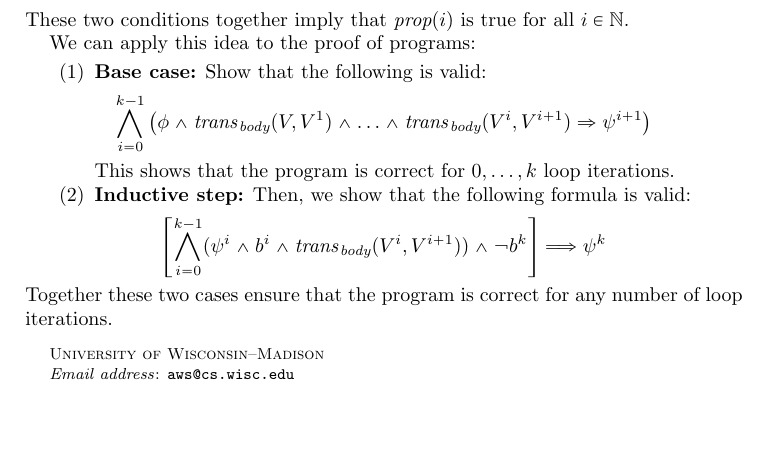
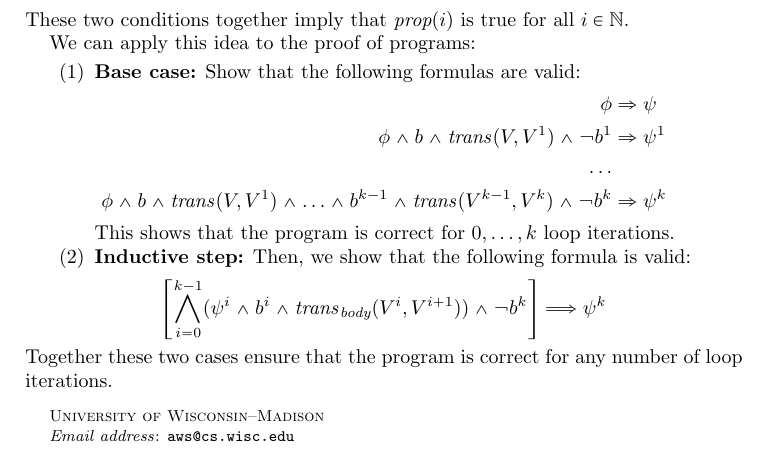
Before and after one commit to barghouthi/cs704, a LaTeX paper (notes/transRelEnc.tex): part of page 7 of 7, cut so that both start at the same text, the shorter picture padded with empty space. Compiled offline with pdfLaTeX.

Commit message:
updates to k induction notes

```diff
--- a/notes/transRelEnc.tex
+++ b/notes/transRelEnc.tex
@@ -474,9 +474,12 @@ We can apply this idea to the proof of programs:
 
 \begin{enumerate}
   \item \textbf{Base case:}
-  Show that the following is valid:
+  Show that the following formulas are valid:
   \begin{align*}
-    \bigwedge_{i=0}^{k-1} \left(\phi \land \trans_\body(V,V^1) \land \ldots \land \trans_\body(V^i,V^{i+1}) \Rightarrow \psi^{i+1}\right)
+    \phi &\Rightarrow \psi\\
+    \phi \land b \land \trans(V,V^1) \land \neg b^1 &\Rightarrow \psi^1\\
+    \ldots\\
+    \phi \land b \land \trans(V,V^1) \land \ldots \land b^{k-1} \land \trans(V^{k-1}, V^k) \land \neg b^{k} &\Rightarrow \psi^k
   \end{align*}
   This shows that the program is correct for $0,\ldots,k$
   loop iterations.
```
Also changed, not shown: notes/transRelEnc.pdf.
